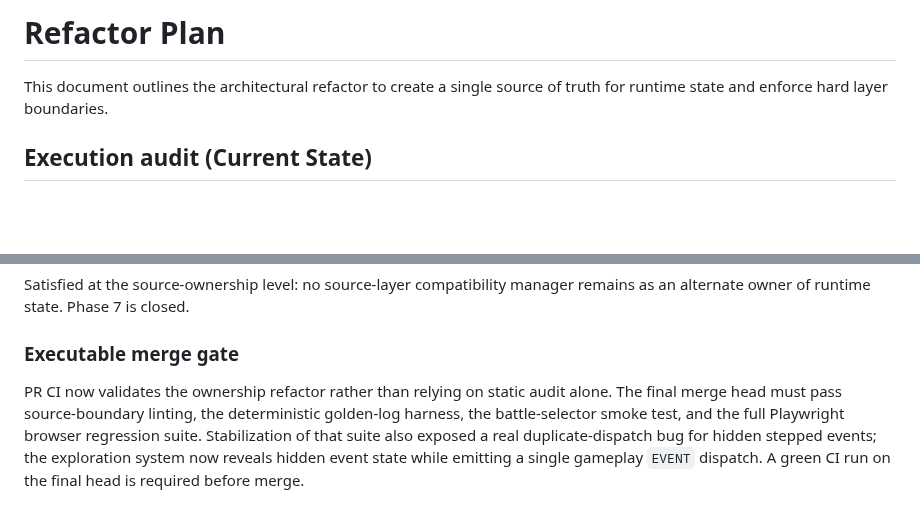
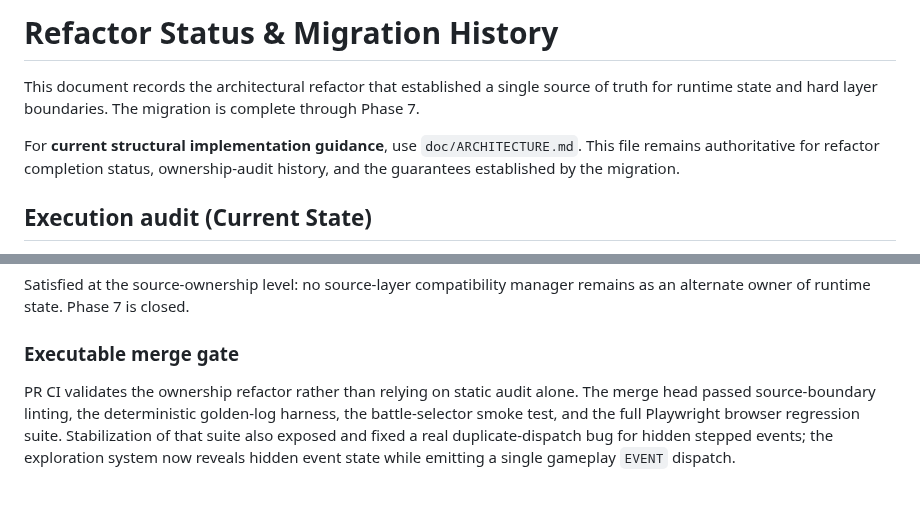
Before and after one commit to JosephSerUSP/Stillnight-Win3.1, a Markdown page: doc/refactor.md, 2 parts joined by grey strips. Drawn GitHub-style; blank space fills up the shorter version.

Commit message:
docs: separate refactor history from current architecture authority

```diff
--- a/doc/refactor.md
+++ b/doc/refactor.md
@@ -1,6 +1,8 @@
-# Refactor Plan
+# Refactor Status & Migration History
 
-This document outlines the architectural refactor to create a single source of truth for runtime state and enforce hard layer boundaries.
+This document records the architectural refactor that established a single source of truth for runtime state and hard layer boundaries. The migration is complete through Phase 7.
+
+For **current structural implementation guidance**, use `doc/ARCHITECTURE.md`. This file remains authoritative for refactor completion status, ownership-audit history, and the guarantees established by the migration.
 
 ## Execution audit (Current State)
 
@@ -76,4 +78,4 @@ Satisfied at the source-ownership level: no source-layer compatibility manager r
 
 ### Executable merge gate
 
-PR CI now validates the ownership refactor rather than relying on static audit alone. The final merge head must pass source-boundary linting, the deterministic golden-log harness, the battle-selector smoke test, and the full Playwright browser regression suite. Stabilization of that suite also exposed a real duplicate-dispatch bug for hidden stepped events; the exploration system now reveals hidden event state while emitting a single gameplay `EVENT` dispatch. A green CI run on the final head is required before merge.
+PR CI validates the ownership refactor rather than relying on static audit alone. The merge head passed source-boundary linting, the deterministic golden-log harness, the battle-selector smoke test, and the full Playwright browser regression suite. Stabilization of that suite also exposed and fixed a real duplicate-dispatch bug for hidden stepped events; the exploration system now reveals hidden event state while emitting a single gameplay `EVENT` dispatch.
```
